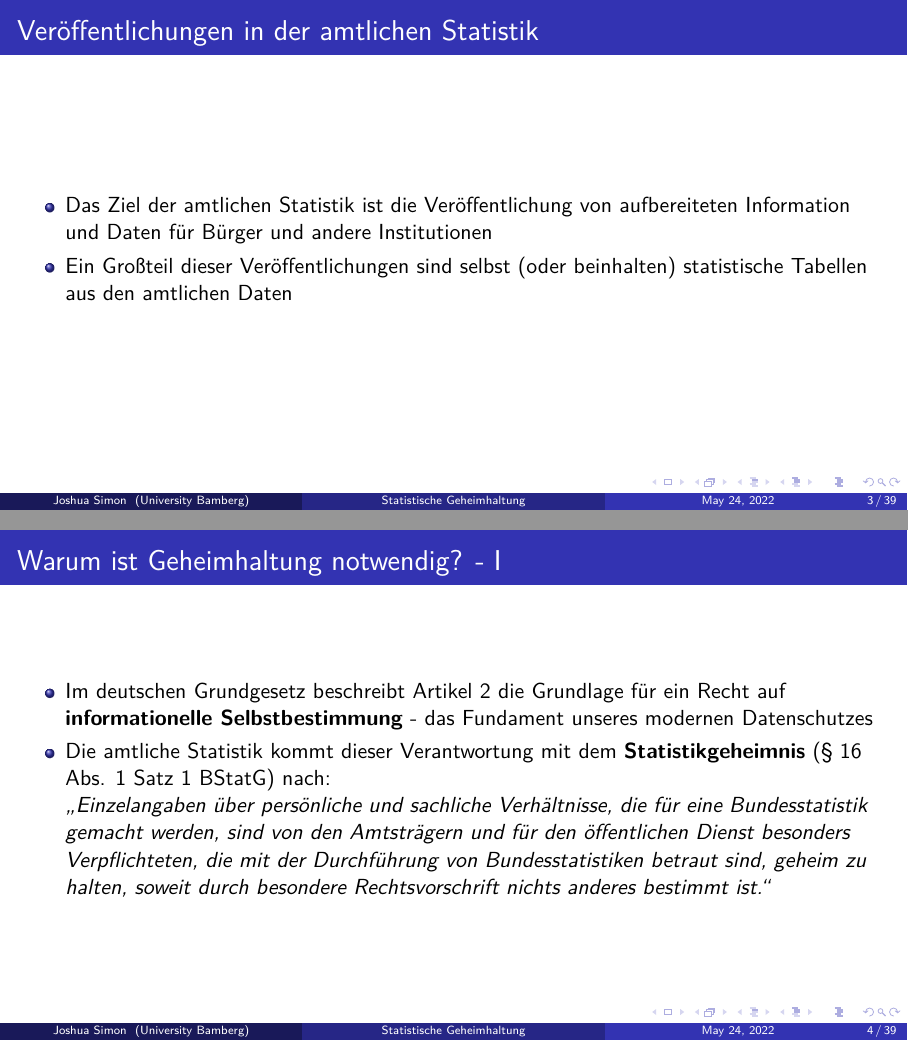
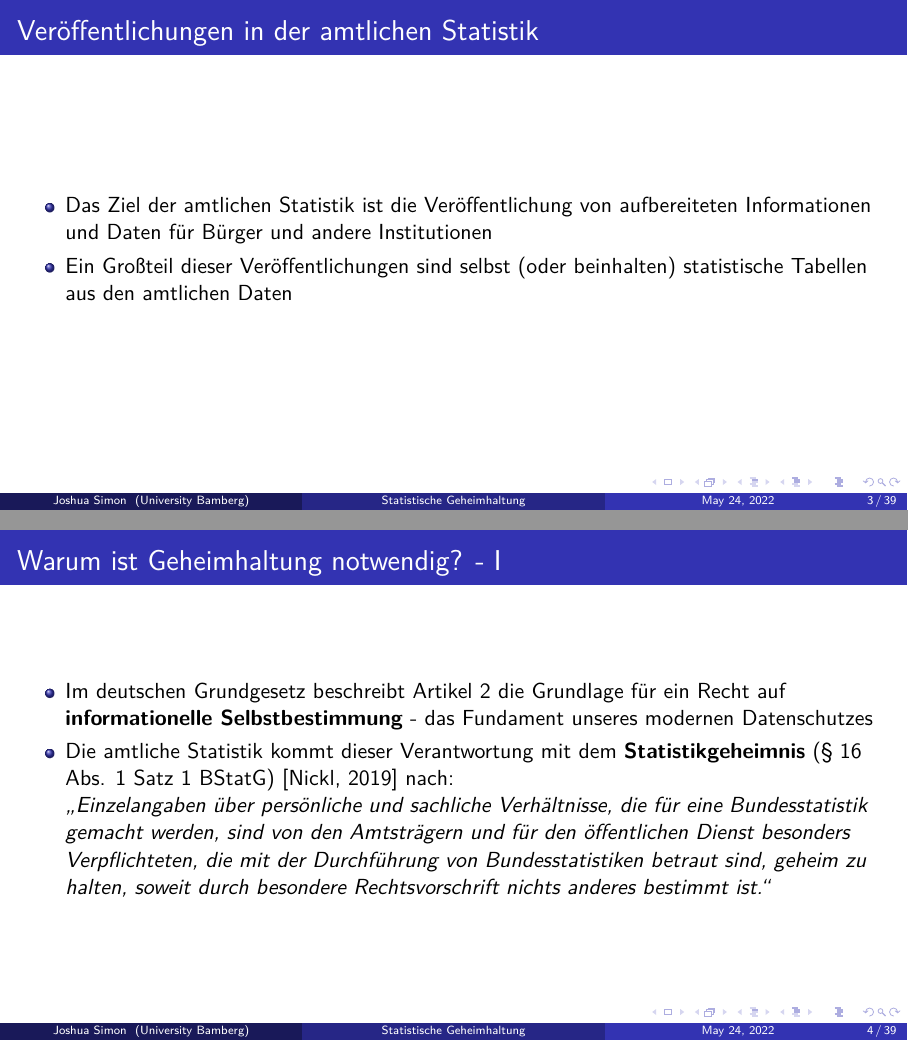
Before and after one commit to JoshuaSimon/Cell-Key-Method, LaTeX slides (presentation/ckm_slides.tex): pages 3 and 4 of 39, joined at a grey line. The pictures show the PDF file presentation/ckm_slides.pdf that the author committed with the source.

Commit message:
Fixed typo

```diff
--- a/presentation/ckm_slides.tex
+++ b/presentation/ckm_slides.tex
@@ -124,7 +124,7 @@ Otto-Friedrich-University Bamberg \\ % Your institution for the title page
 \begin{frame}{}
     \frametitle{Veröffentlichungen in der amtlichen Statistik}
     \begin{itemize}
-        \item Das Ziel der amtlichen Statistik ist die Veröffentlichung von aufbereiteten Information und Daten für Bürger und andere Institutionen
+        \item Das Ziel der amtlichen Statistik ist die Veröffentlichung von aufbereiteten Informationen und Daten für Bürger und andere Institutionen
         \item Ein Großteil dieser Veröffentlichungen sind selbst (oder beinhalten) statistische Tabellen aus den amtlichen Daten
     \end{itemize}
 \end{frame}
@@ -137,7 +137,7 @@ Otto-Friedrich-University Bamberg \\ % Your institution for the title page
     \frametitle{Warum ist Geheimhaltung notwendig? - I}
     \begin{itemize}
         \item Im deutschen Grundgesetz beschreibt Artikel 2 die Grundlage für ein Recht auf \textbf{informationelle Selbstbestimmung} - das Fundament unseres modernen Datenschutzes
-        \item Die amtliche Statistik kommt dieser Verantwortung mit dem \textbf{Statistikgeheimnis} (§ 16 Abs. 1 Satz 1 BStatG) nach: \\
+        \item Die amtliche Statistik kommt dieser Verantwortung mit dem \textbf{Statistikgeheimnis} (§ 16 Abs. 1 Satz 1 BStatG) \cite{Nickl} nach: \\
         \textit{„Einzelangaben über persönliche und sachliche Verhältnisse, die für eine Bundesstatistik
         gemacht werden, sind von den Amtsträgern und für den öffentlichen Dienst besonders
         Verpflichteten, die mit der Durchführung von Bundesstatistiken betraut sind, geheim zu halten,
```
Also changed, not shown: presentation/ckm_slides.pdf.
